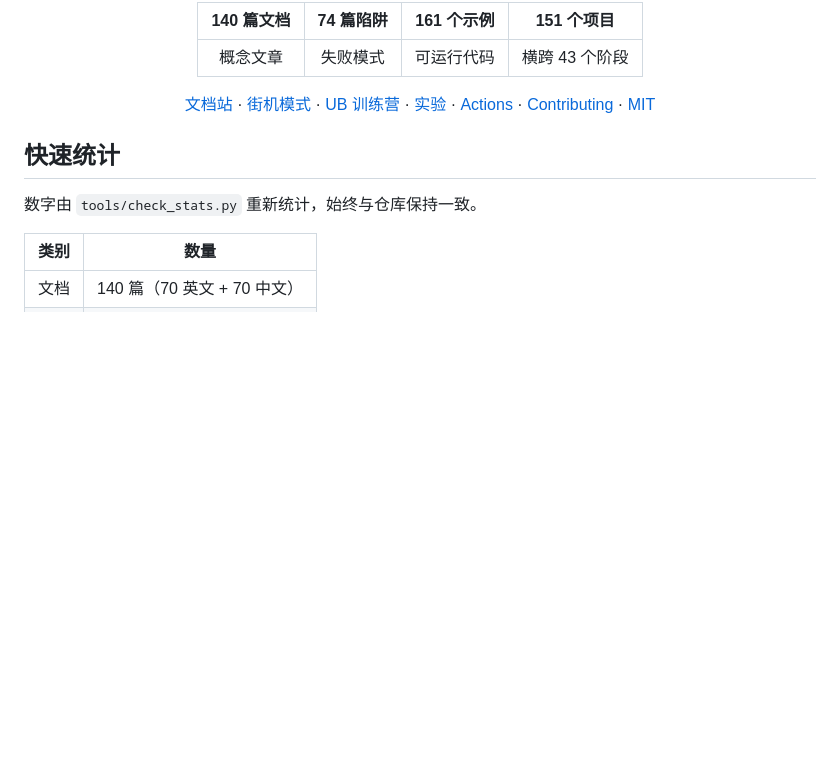
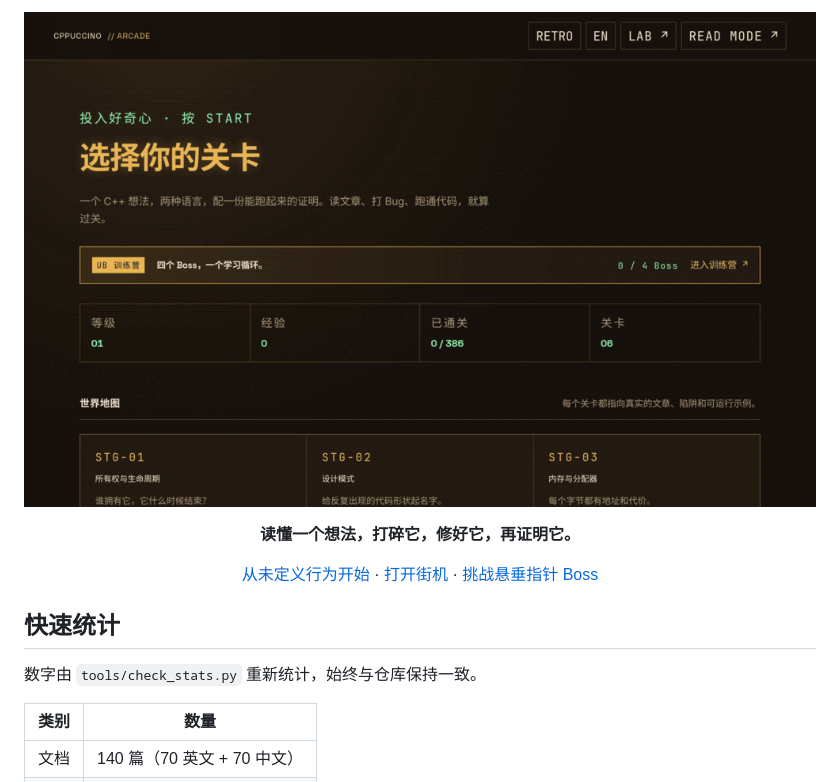
Before and after one commit to polarours/Cppuccino, a Markdown page: README_zh-CN.md, the part around one of its changes. GitHub-like rendering; pictures changed too: assets/images/arcade-hero-zh.gif (added); blank space fills up the shorter version.

```diff
--- a/README_zh-CN.md
+++ b/README_zh-CN.md
@@ -18,11 +18,15 @@
 
-| 140 篇文档 | 74 篇陷阱 | 161 个示例 | 151 个项目 |
-|:----------:|:---------:|:----------:|:----------:|
-| 概念文章   | 失败模式   | 可运行代码  | 横跨 43 个阶段 |
+<p align="center">
+  <a href="https://polarours.github.io/Cppuccino/arcade/"><img src="assets/images/arcade-hero-zh.gif" alt="Cppuccino 街机：选择关卡、进入 UB 训练营，或回到阅读模式" width="860"></a>
+</p>
 
-</div>
+<p align="center"><strong>读懂一个想法，打碎它，修好它，再证明它。</strong></p>
 
-<p align="center"><a href="https://polarours.github.io/Cppuccino/">文档站</a> · <a href="https://polarours.github.io/Cppuccino/arcade/">街机模式</a> · <a href="https://polarours.github.io/Cppuccino/arcade/camp/">UB 训练营</a> · <a href="https://polarours.github.io/Cppuccino/lab/">实验</a> · <a href="https://github.com/polarours/Cppuccino/actions">Actions</a> · <a href="CONTRIBUTING.md">Contributing</a> · <a href="LICENSE">MIT</a></p>
+<p align="center">
+  <a href="https://polarours.github.io/Cppuccino/docs/中文版/未定义行为/">从未定义行为开始</a> ·
+  <a href="https://polarours.github.io/Cppuccino/arcade/">打开街机</a> ·
+  <a href="https://polarours.github.io/Cppuccino/arcade/boss/">挑战悬垂指针 Boss</a>
+</p>
 
 ## 快速统计
 
```
Also changed, not shown: other parts of README_zh-CN.md (+1 -1 lines), CHANGELOG.md (+7 -0 lines), README.md (+10 -6 lines), docs/launch/README.md (added, +16 -0 lines), docs/launch/v1.0.0-en.md (added, +102 -0 lines), docs/launch/v1.0.0-zh.md (added, +75 -0 lines), assets/images/arcade-hero-en.png (added), assets/images/arcade-hero-zh.png (added), assets/images/arcade-hero.gif (added), 5 other files.
